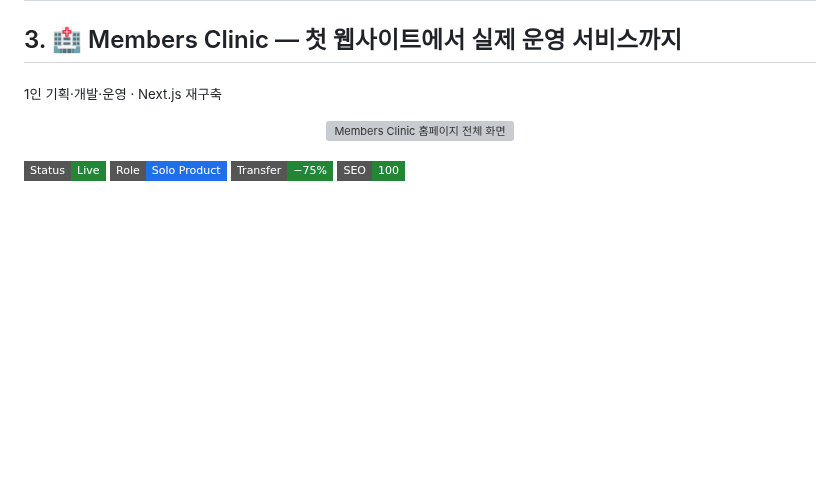
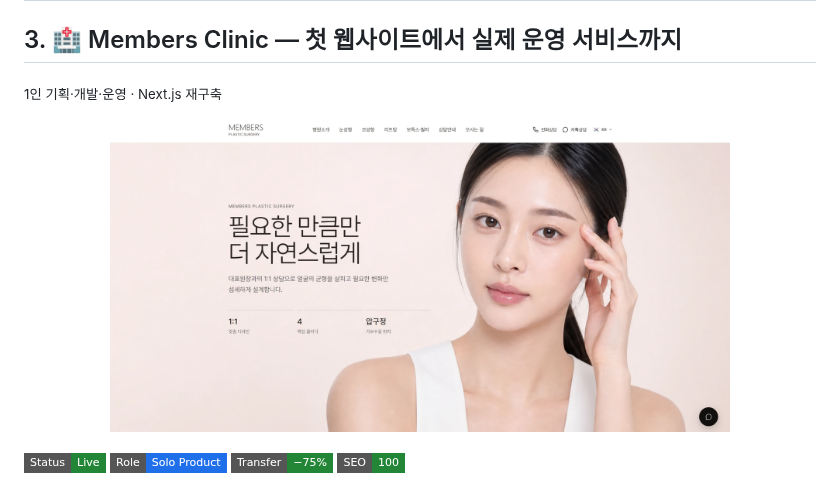
Before and after one commit to TaeHuiKKIM/TaeHuiKKIM, a Markdown page: README.md, the part around the change. GitHub-like rendering; pictures changed too: assets/portfolio/members-home-20261009.png (added); badges without logos; blank space fills up the shorter version; grey boxes are pictures that could not be loaded.

Commit message:
docs: refresh Members Clinic profile image

```diff
--- a/README.md
+++ b/README.md
@@ -122,7 +122,7 @@ Flash로 만들어져 제대로 동작하지 않던 병원 홈페이지를 고
 <sub>1인 기획·개발·운영 · Next.js 재구축</sub>
 
 <p align="center">
-  <img src="assets/portfolio/members-home.png" alt="Members Clinic 홈페이지 전체 화면" width="620"/>
+  <img src="assets/portfolio/members-home-20261009.png" alt="Members Clinic 홈페이지 — 전화상담·카톡상담·언어 선택" width="620"/>
 </p>
 
 ![Status](https://img.shields.io/badge/Status-Live-238636?style=flat-square)
```
Also changed, not shown: docs/2026-10-09-members-screen-refresh.md (added, +16 -0 lines), docs/portfolio-image-sources.md (+1 -0 lines).
